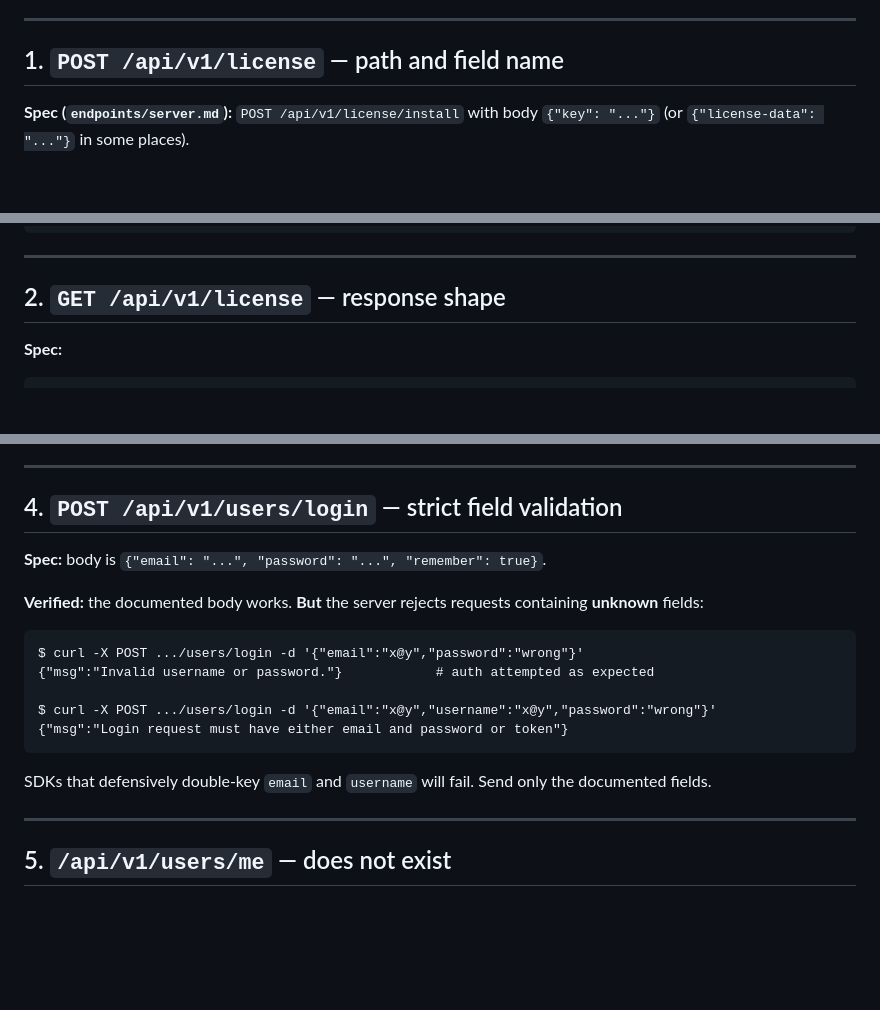
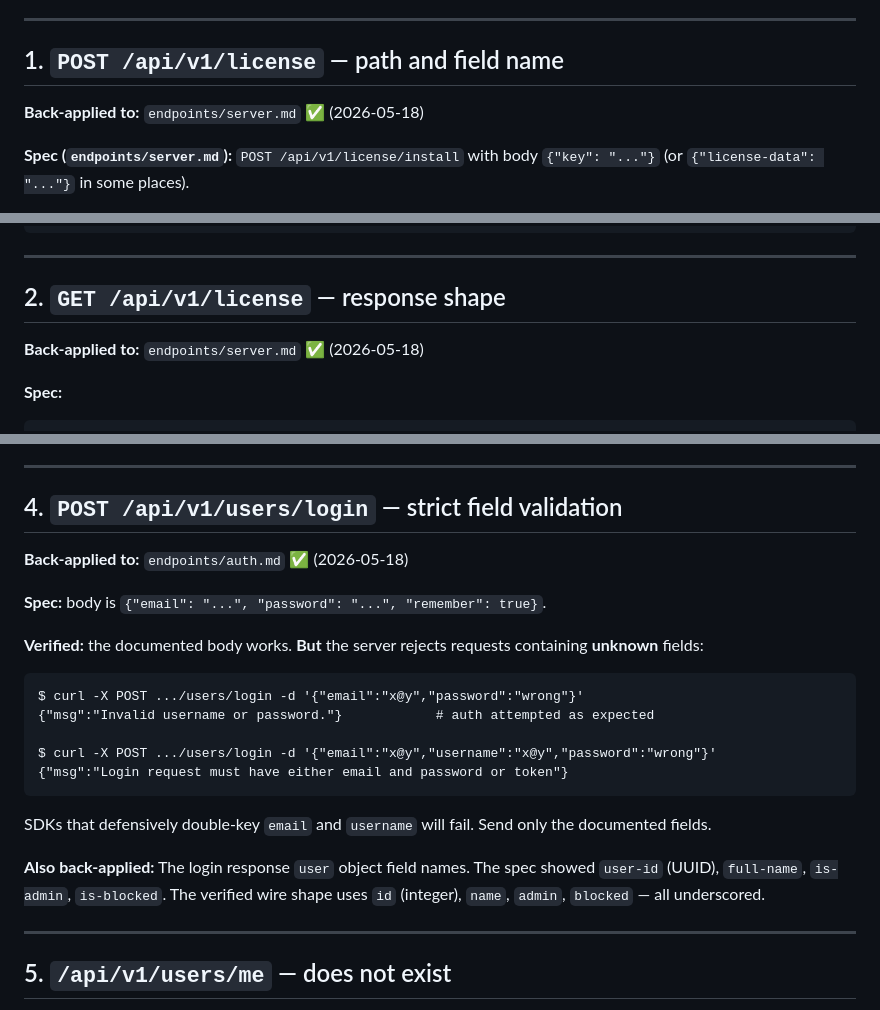
Before and after one commit to jaypaulb/MT-Canvus-Tools, a Markdown page: docs/api-reference/VERIFIED-CORRECTIONS.md, 3 parts joined by grey strips. GitHub-like rendering; blank space fills up the shorter version.

Commit message:
docs: TS example READMEs + spec doc back-apply from VERIFIED-CORRECTIONS (Phase 4d Round B)
- endpoints/server.md: correct GET /license response shape (underscore keys,
  verified fields: edition, has_expired, is_valid, max_clients, seat_model, type);
  correct POST /license body field (license not license-data, path not /license/install);
  correct GET /server-config response shape (nested object, not flat element array)
- endpoints/auth.md: correct POST /users/login response user object
  (id integer not UUID, name not full-name, admin not is-admin, blocked not is-blocked);
  add strict field validation warning (unknown fields rejected with 400)
- VERIFIED-CORRECTIONS.md: mark corrections 1-4 as back-applied to endpoint docs
- TS example READMEs: all six already reference correct underscored field names;
  no changes required after cross-reference against typescript/sdk/src/types/*.ts

````diff
--- a/docs/api-reference/VERIFIED-CORRECTIONS.md
+++ b/docs/api-reference/VERIFIED-CORRECTIONS.md
@@ -17,6 +17,8 @@ The SDK source code in `go/sdk/`, `python/sdk/`, `typescript/sdk/` reflects the
 
 ## 1. `POST /api/v1/license` — path and field name
 
+**Back-applied to:** `endpoints/server.md` ✅ (2026-05-18)
+
 **Spec (`endpoints/server.md`):** `POST /api/v1/license/install` with body `{"key": "..."}` (or `{"license-data": "..."}` in some places).
 
 **Verified truth:** `POST /api/v1/license` with body `{"license": "..."}`.
@@ -34,6 +36,8 @@ $ curl -X POST .../license -d '{"license":"PROBE"}'   # would attempt install
 ---
 
 ## 2. `GET /api/v1/license` — response shape
+
+**Back-applied to:** `endpoints/server.md` ✅ (2026-05-18)
 
 **Spec:**
 ```json
@@ -83,6 +89,8 @@ The `PATCH /api/v1/server-config` write API still uses the `{settings: [{setting
 
 ## 4. `POST /api/v1/users/login` — strict field validation
 
+**Back-applied to:** `endpoints/auth.md` ✅ (2026-05-18)
+
 **Spec:** body is `{"email": "...", "password": "...", "remember": true}`.
 
 **Verified:** the documented body works. **But** the server rejects requests containing **unknown** fields:
@@ -96,6 +104,8 @@ $ curl -X POST .../users/login -d '{"email":"x@y","username":"x@y","password":"w
 ```
 
 SDKs that defensively double-key `email` and `username` will fail. Send only the documented fields.
+
+**Also back-applied:** The login response `user` object field names. The spec showed `user-id` (UUID), `full-name`, `is-admin`, `is-blocked`. The verified wire shape uses `id` (integer), `name`, `admin`, `blocked` — all underscored.
 
 ---
 
````
Also changed, not shown: other parts of docs/api-reference/VERIFIED-CORRECTIONS.md (+2 -0 lines), 2 other files.
